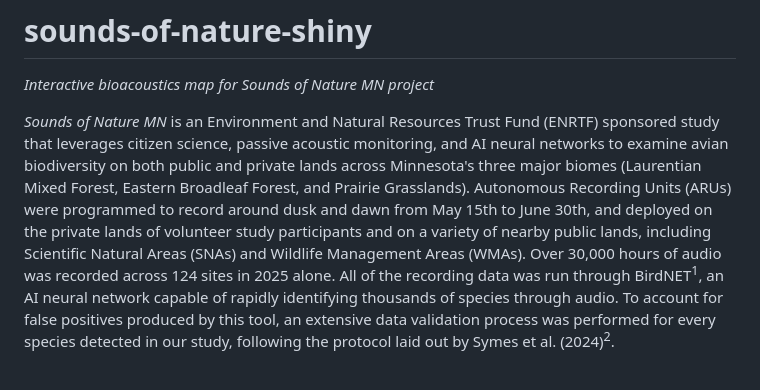
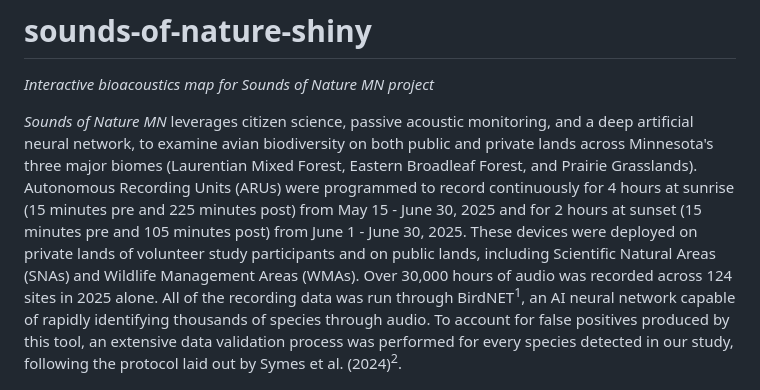
Before and after one commit to elena-west/sounds-of-nature-shiny, a Markdown page: README.md, the part around the change. Drawn GitHub-style.

```diff
--- a/README.md
+++ b/README.md
@@ -2,7 +2,7 @@
 *Interactive bioacoustics map for Sounds of Nature MN project*
 <br> </br>
 
-*Sounds of Nature MN* is an Environment and Natural Resources Trust Fund (ENRTF) sponsored study that leverages citizen science, passive acoustic monitoring, and AI neural networks to examine avian biodiversity on both public and private lands across Minnesota's three major biomes (Laurentian Mixed Forest, Eastern Broadleaf Forest, and Prairie Grasslands). Autonomous Recording Units (ARUs) were programmed to record around dusk and dawn from May 15th to June 30th, and deployed on the private lands of volunteer study participants and on a variety of nearby public lands, including Scientific Natural Areas (SNAs) and Wildlife Management Areas (WMAs).
+*Sounds of Nature MN* leverages citizen science, passive acoustic monitoring, and a deep artificial neural network, to examine avian biodiversity on both public and private lands across Minnesota's three major biomes (Laurentian Mixed Forest, Eastern Broadleaf Forest, and Prairie Grasslands). Autonomous Recording Units (ARUs) were programmed to record continuously for 4 hours at sunrise (15 minutes pre and 225 minutes post) from May 15 - June 30, 2025 and for 2 hours at sunset (15 minutes pre and 105 minutes post) from June 1 - June 30, 2025. These devices were deployed on private lands of volunteer study participants and on public lands, including Scientific Natural Areas (SNAs) and Wildlife Management Areas (WMAs).
 	Over 30,000 hours of audio was recorded across 124 sites in 2025 alone. All of the recording data was run through BirdNET<sup>1</sup>, an AI neural network capable of rapidly identifying thousands of species through audio. To account for false positives produced by this tool, an extensive data validation process was performed for every species detected in our study, following the protocol laid out by Symes et al. (2024)<sup>2</sup>.
 <br> </br>
 
```
